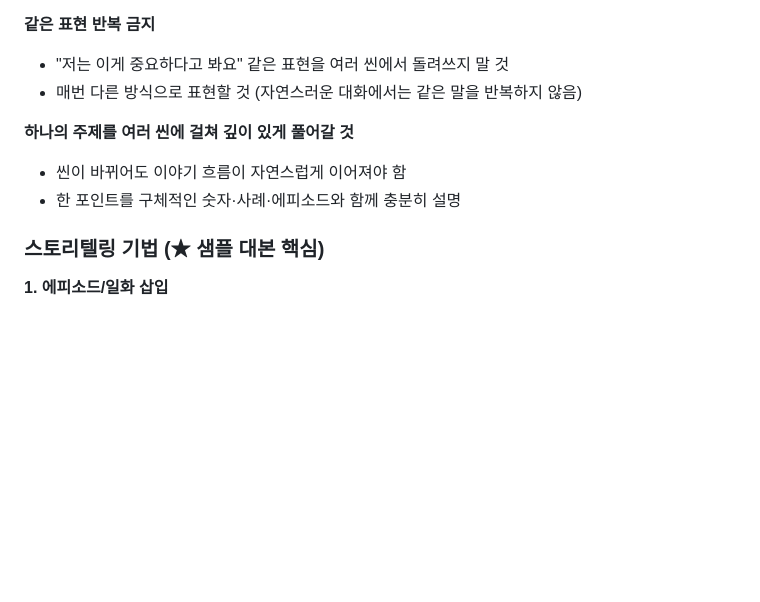
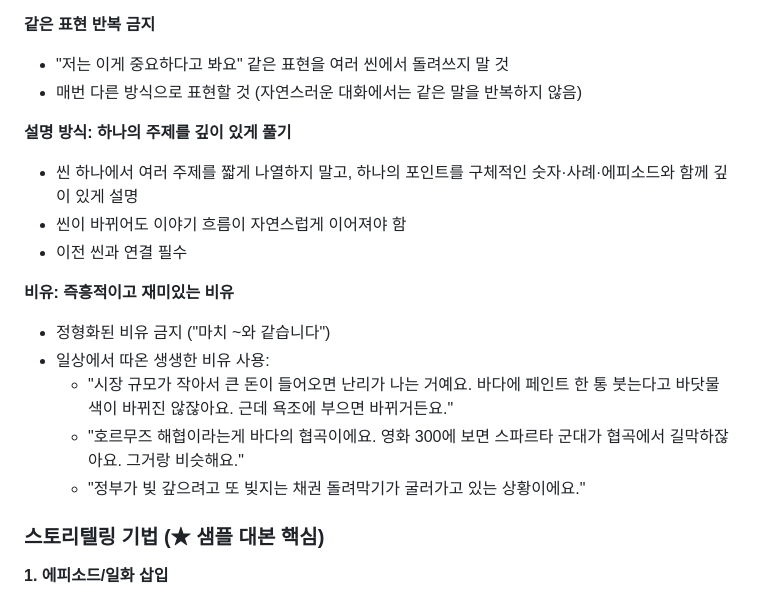
Before and after one commit to gibeom1219/youtube, a Markdown page: skill-dev/write-script/SKILL.md, the part around the change. GitHub-like rendering; blank space fills up the shorter version.

Commit message:
Sync SKILL.md with SYSTEM_PROMPT: add explanation style + metaphor examples
- Add "설명 방식" section (deep single-topic per scene)
- Add 3 metaphor examples from SYSTEM_PROMPT
- SKILL.md now has everything SYSTEM_PROMPT has

Co-Authored-By: Claude Opus 4.6 (1M context) <noreply@anthropic.com>

```diff
--- a/skill-dev/write-script/SKILL.md
+++ b/skill-dev/write-script/SKILL.md
@@ -87,9 +87,17 @@ description: 경제/금융 유튜브 채널 대본을 JSON 형식으로 작성
 - "저는 이게 중요하다고 봐요" 같은 표현을 여러 씬에서 돌려쓰지 말 것
 - 매번 다른 방식으로 표현할 것 (자연스러운 대화에서는 같은 말을 반복하지 않음)
 
-**하나의 주제를 여러 씬에 걸쳐 깊이 있게 풀어갈 것**
+**설명 방식: 하나의 주제를 깊이 있게 풀기**
+- 씬 하나에서 여러 주제를 짧게 나열하지 말고, 하나의 포인트를 구체적인 숫자·사례·에피소드와 함께 깊이 있게 설명
 - 씬이 바뀌어도 이야기 흐름이 자연스럽게 이어져야 함
-- 한 포인트를 구체적인 숫자·사례·에피소드와 함께 충분히 설명
+- 이전 씬과 연결 필수
+
+**비유: 즉흥적이고 재미있는 비유**
+- 정형화된 비유 금지 ("마치 ~와 같습니다")
+- 일상에서 따온 생생한 비유 사용:
+  - "시장 규모가 작아서 큰 돈이 들어오면 난리가 나는 거예요. 바다에 페인트 한 통 붓는다고 바닷물 색이 바뀌진 않잖아요. 근데 욕조에 부으면 바뀌거든요."
+  - "호르무즈 해협이라는게 바다의 협곡이에요. 영화 300에 보면 스파르타 군대가 협곡에서 길막하잖아요. 그거랑 비슷해요."
+  - "정부가 빚 갚으려고 또 빚지는 채권 돌려막기가 굴러가고 있는 상황이에요."
 
 ### 스토리텔링 기법 (★ 샘플 대본 핵심)
 
```
